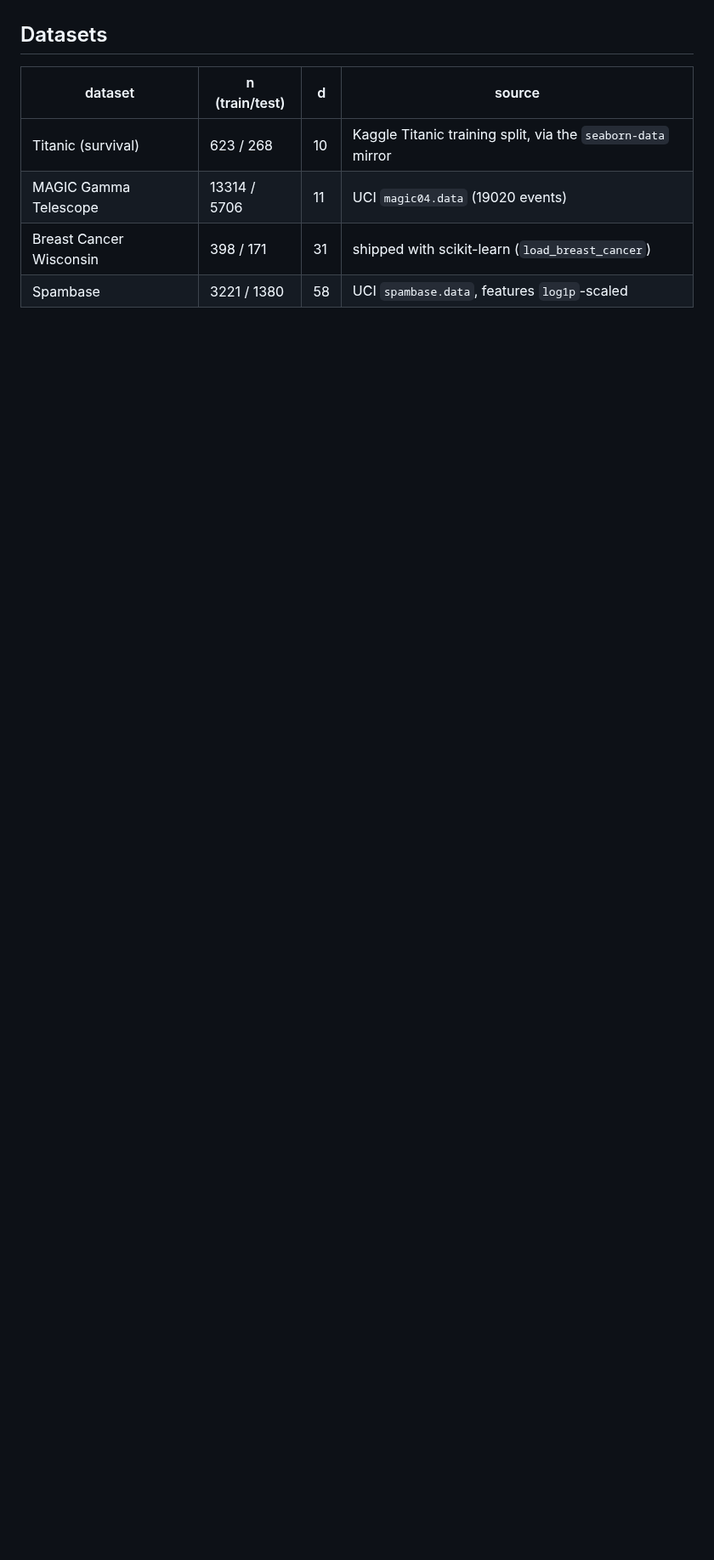
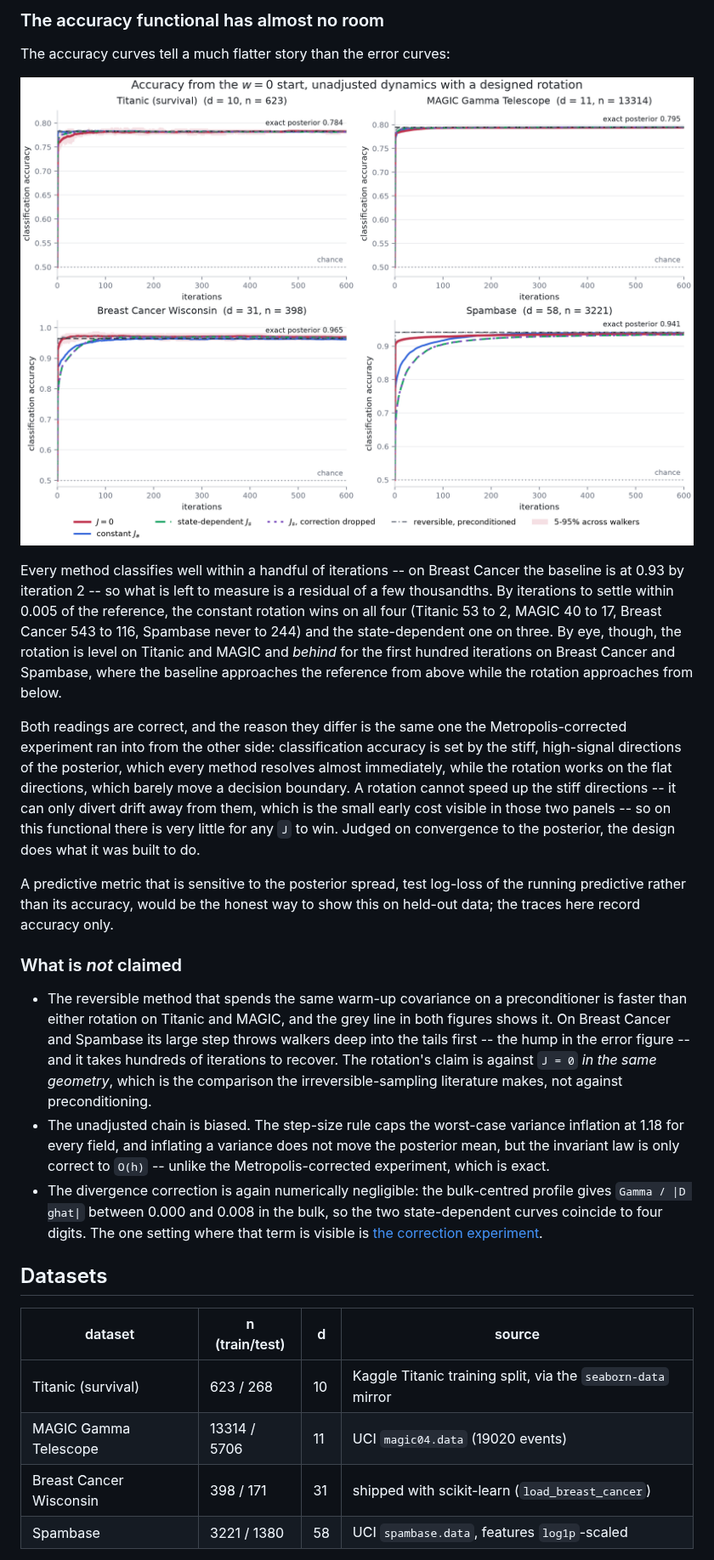
Before and after one commit to pervezali1/Accelerating-Non-Differentiable-sampling, a Markdown page: README.md, the part around one of its changes. Shown at 85% size. Rendered like a GitHub page; pictures changed too: figures/accuracy_four_datasets_designed.png (added); blank space fills up the shorter version.

```diff
--- a/README.md
+++ b/README.md
@@ -371,3 +409,52 @@ step size, since the step-size rule reads the bulk spectrum.  Its divergence is
+### The accuracy functional has almost no room
+
+The accuracy curves tell a much flatter story than the error curves:
+
+![accuracy with a designed rotation](figures/accuracy_four_datasets_designed.png)
+
+Every method classifies well within a handful of iterations -- on Breast Cancer
+the baseline is at 0.93 by iteration 2 -- so what is left to measure is a
+residual of a few thousandths.  By iterations to settle within 0.005 of the
+reference, the constant rotation wins on all four (Titanic 53 to 2, MAGIC 40 to
+17, Breast Cancer 543 to 116, Spambase never to 244) and the state-dependent one
+on three.  By eye, though, the rotation is level on Titanic and MAGIC and
+*behind* for the first hundred iterations on Breast Cancer and Spambase, where
+the baseline approaches the reference from above while the rotation approaches
+from below.
+
+Both readings are correct, and the reason they differ is the same one the
+Metropolis-corrected experiment ran into from the other side: classification
+accuracy is set by the stiff, high-signal directions of the posterior, which
+every method resolves almost immediately, while the rotation works on the flat
+directions, which barely move a decision boundary.  A rotation cannot speed up
+the stiff directions -- it can only divert drift away from them, which is the
+small early cost visible in those two panels -- so on this functional there is
+very little for any `J` to win.  Judged on convergence to the posterior, the
+design does what it was built to do.
+
+A predictive metric that is sensitive to the posterior spread, test log-loss of
+the running predictive rather than its accuracy, would be the honest way to show
+this on held-out data; the traces here record accuracy only.
+
+### What is *not* claimed
+
+* The reversible method that spends the same warm-up covariance on a
+  preconditioner is faster than either rotation on Titanic and MAGIC, and the
+  grey line in both figures shows it.  On Breast Cancer and Spambase its large
+  step throws walkers deep into the tails first -- the hump in the error figure
+  -- and it takes hundreds of iterations to recover.  The rotation's claim is
+  against `J = 0` *in the same geometry*, which is the comparison the
+  irreversible-sampling literature makes, not against preconditioning.
+* The unadjusted chain is biased.  The step-size rule caps the worst-case
+  variance inflation at 1.18 for every field, and inflating a variance does not
+  move the posterior mean, but the invariant law is only correct to `O(h)`
+  -- unlike the Metropolis-corrected experiment, which is exact.
+* The divergence correction is again numerically negligible: the bulk-centred
+  profile gives `Gamma / |D ghat|` between 0.000 and 0.008 in the bulk, so the
+  two state-dependent curves coincide to four digits.  The one setting where
+  that term is visible is
+  [the correction experiment](#the-correction-term-only-matters-without-the-metropolis-step).
+
 
 ## Datasets
 
```
Also changed, not shown: other parts of README.md (+54 -6 lines), results/paired_comparison_designed.md (added, +21 -0 lines), results/summary.md (+17 -17 lines), results/summary_designed.md (added, +22 -0 lines), figures/accuracy_four_datasets_logx_designed.png (added), figures/posterior_mean_error_designed.png (added), 10 other files.
